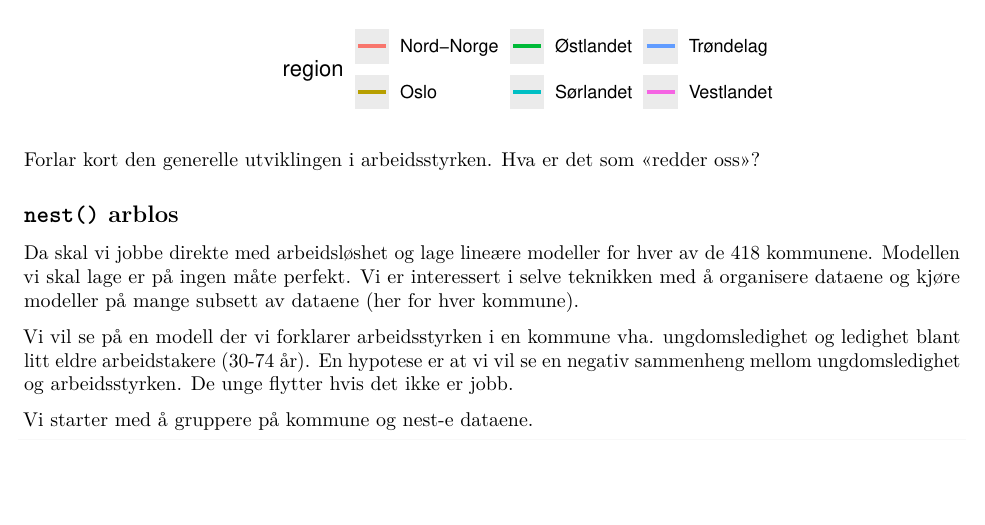
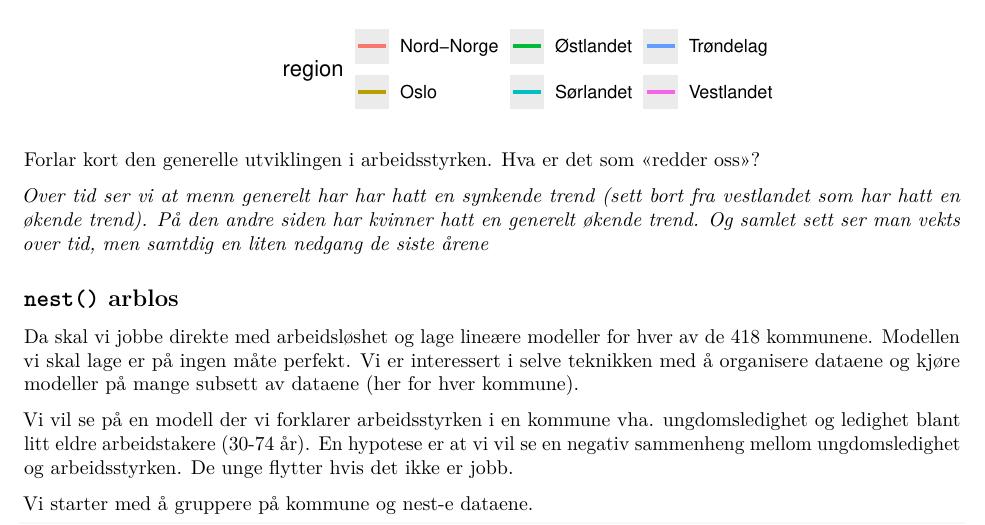
Before and after one commit to dunnar666/MSB105-Assignment-4, an R Markdown document (model.Rmd): part of page 11 of 15, cut so that both start at the same text, the shorter picture padded with empty space. Rendered offline with R 4.5, knitr and Pandoc, then LaTeX, with nearby package versions.

Commit message:
Finito finale! God jul! :D

```diff
--- a/model.Rmd
+++ b/model.Rmd
@@ -277,6 +277,8 @@ wf_r %>%
 
 Forlar kort den generelle utviklingen i arbeidsstyrken. Hva er det som «redder oss»?
 
+*Over tid ser vi at menn generelt har har hatt en synkende trend (sett bort fra vestlandet som har hatt en økende trend). På den andre siden har kvinner hatt en generelt økende trend. Og samlet sett ser man vekts over tid, men samtdig en liten nedgang de siste årene*
+
 ## `nest()` arblos
 
 Da skal vi jobbe direkte med arbeidsløshet og lage lineære modeller for hver av de 418 kommunene. Modellen vi skal lage er på ingen måte perfekt. Vi er interessert i selve teknikken med å organisere dataene og kjøre modeller på mange subsett av dataene (her for hver kommune).
```
